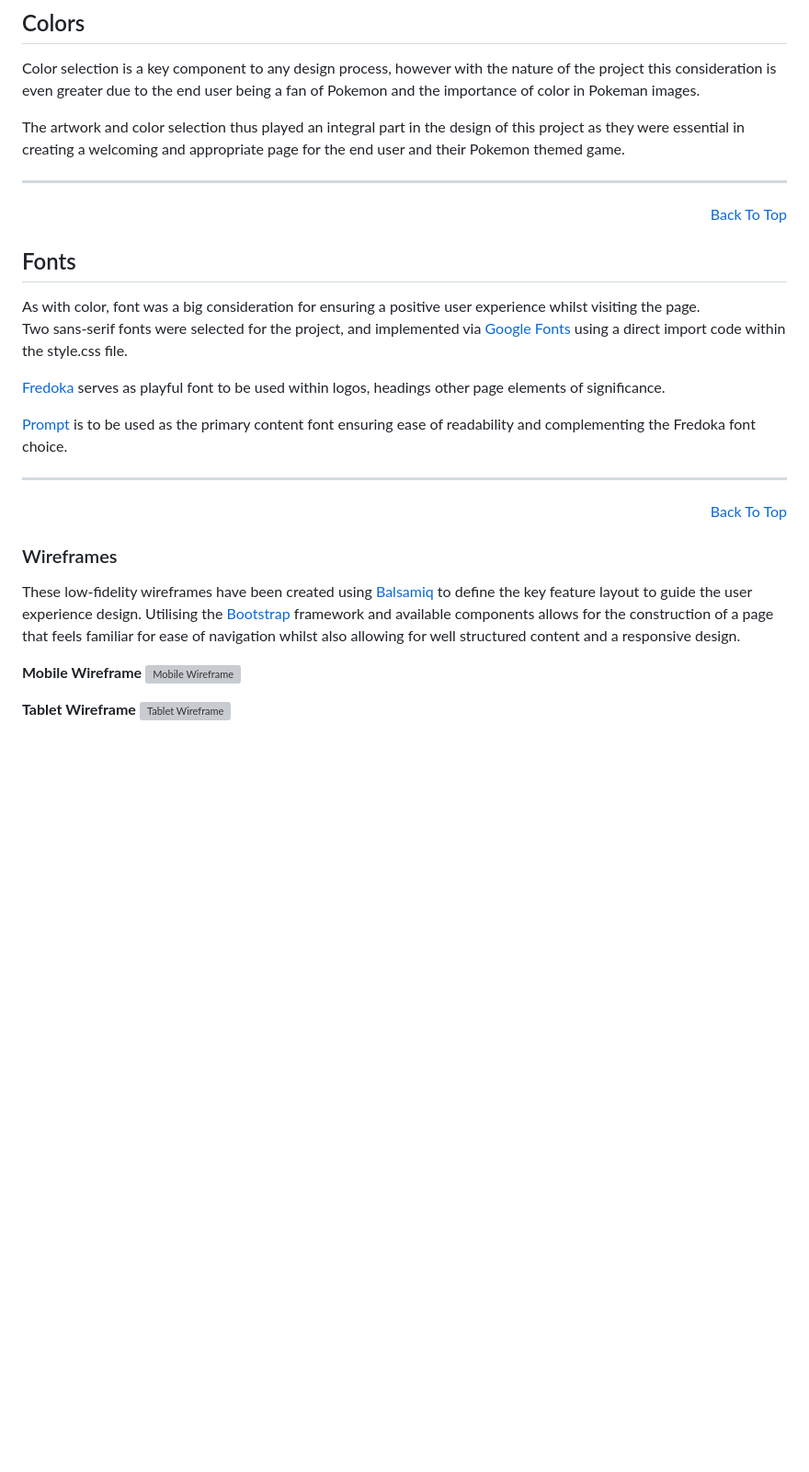
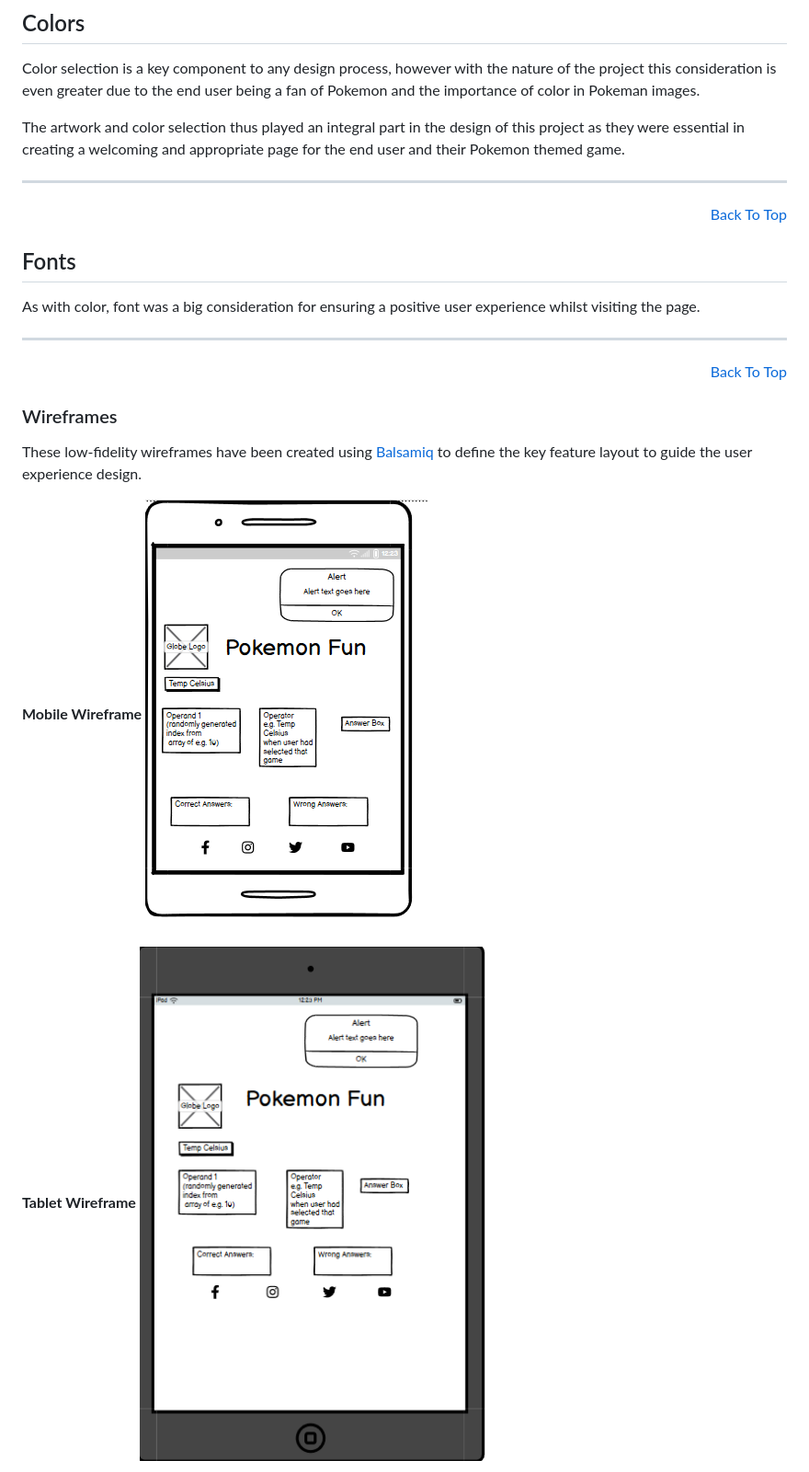
Before and after one commit to Dee-Des/love-gaming, a Markdown page: README.md, the part around the change printed below. Shown: that part at 92% size. GitHub-like rendering; pictures changed too: documentation/images/wireframe-mobile.png (added), documentation/images/wireframe-tablet.png (added); blank space fills up the shorter version; grey boxes are pictures that could not be loaded.

Commit message:
Add  wireframes in README file

```diff
--- a/README.md
+++ b/README.md
@@ -99,4 +99,6 @@ Color selection is a key component to any design process, however with the natur
 
 The artwork and color selection thus played an integral part in the design of this project as they were essential in creating a welcoming and appropriate page for the end user and their Pokemon themed game.
 
+
+
 <hr>
@@ -105,10 +107,6 @@ The artwork and color selection thus played an integral part in the design of th
 ## Fonts
 
 As with color, font was a big consideration for ensuring a positive user experience whilst visiting the page.<br>
-Two sans-serif fonts were selected for the project, and implemented via [Google Fonts](https://fonts.google.com) using a direct import code within the style.css file.
 
-[Fredoka](https://fonts.google.com/specimen/Fredoka) serves as playful font to be used within logos, headings other page elements of significance.
-
-[Prompt](https://fonts.google.com/specimen/Prompt) is to be used as the primary content font ensuring ease of readability and complementing the Fredoka font choice.
 
 <hr>
@@ -116,12 +114,12 @@ Two sans-serif fonts were selected for the project, and implemented via [Google
 
 ### Wireframes
 
-These low-fidelity wireframes have been created using [Balsamiq](https://balsamiq.com/) to define the key feature layout to guide the user experience design. Utilising the [Bootstrap](https://getbootstrap.com/) framework and available components allows for the construction of a page that feels familiar for ease of navigation whilst also allowing for well structured content and a responsive design.
+These low-fidelity wireframes have been created using [Balsamiq](https://balsamiq.com/) to define the key feature layout to guide the user experience design.
 
 **Mobile Wireframe**
-![Mobile Wireframe](/documentation/images/wireframe-mobile.webp)
+![Mobile Wireframe](/documentation/images/wireframe-mobile.png)
 
 **Tablet Wireframe**
-![Tablet Wireframe](/documentation/images/wireframe-tablet.webp)
+![Tablet Wireframe](/documentation/images/wireframe-tablet.png)
 
 **Desktop Wireframes**
```
Also changed, not shown: other parts of README.md (+3 -4 lines), documentation/images/wireframe-desktop.png (added).
